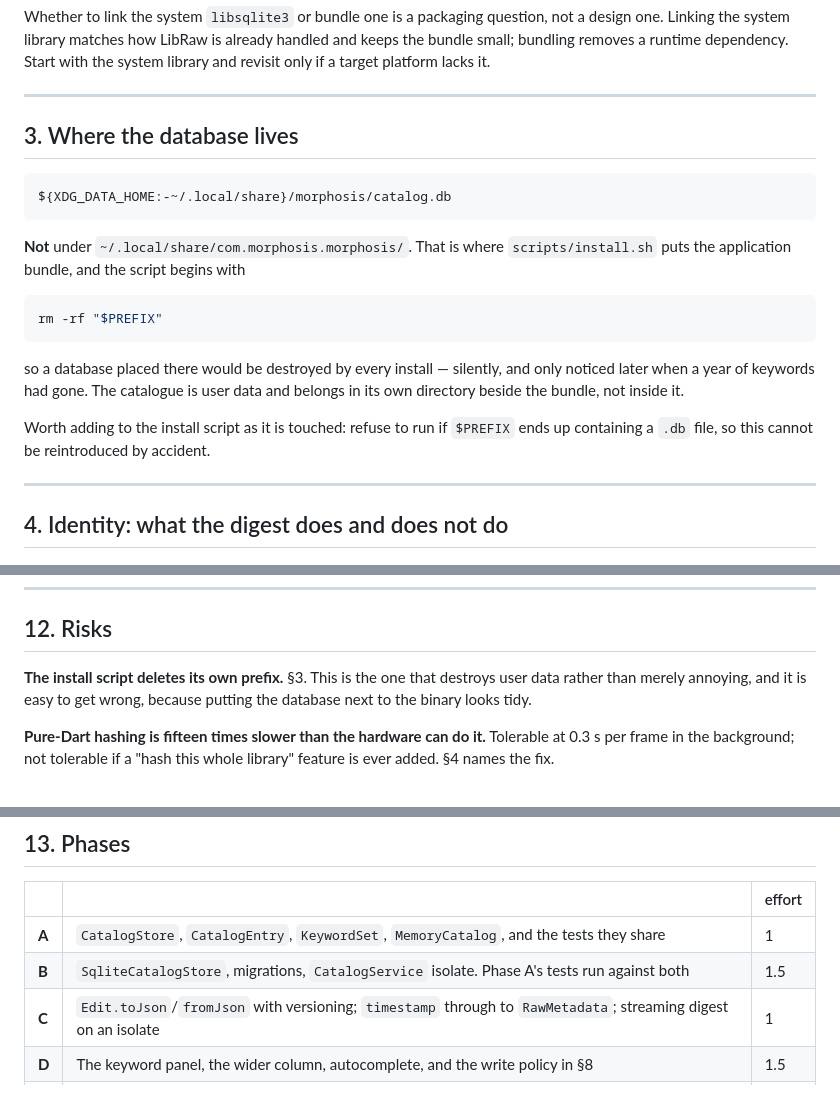
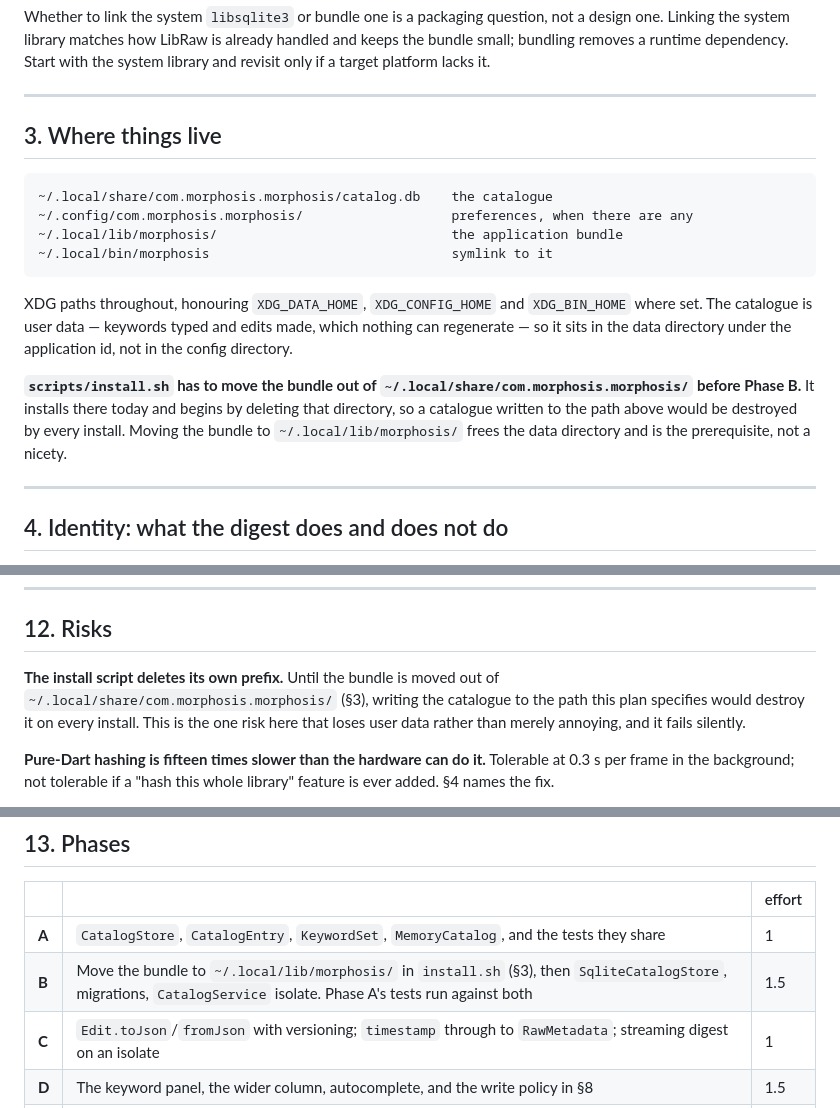
Before and after one commit to Sreenath-Ramanna/morphosis, a Markdown page: PLAN.md, 3 parts joined by grey strips. GitHub-like rendering.

Commit message:
Record where the catalogue lives, and drop the deliberation
Section 3 stated the decision in one line and then spent eight explaining
which path was avoided, so it read as a warning rather than as an answer. It
now names the four paths and moves on.

The decision itself changed. The catalogue takes
~/.local/share/com.morphosis.morphosis/, the canonical data directory under
the application id, rather than a sibling chosen only to dodge a collision.
What moves instead is the bundle, out to ~/.local/lib/morphosis/ -- which is
where an executable belongs anyway, and which frees the data directory rather
than documenting around it.

That makes the install script's rm -rf of its prefix a prerequisite of Phase B
rather than a standing hazard, and both the phase table and the risk list now
say so.

Co-Authored-By: Claude Opus 5 <noreply@anthropic.com>

````diff
--- a/PLAN.md
+++ b/PLAN.md
@@ -128,26 +128,26 @@ Start with the system library and revisit only if a target platform lacks it.
 
 ---
 
-## 3. Where the database lives
+## 3. Where things live
 
 ```
-${XDG_DATA_HOME:-~/.local/share}/morphosis/catalog.db
+~/.local/share/com.morphosis.morphosis/catalog.db    the catalogue
+~/.config/com.morphosis.morphosis/                   preferences, when there are any
+~/.local/lib/morphosis/                              the application bundle
+~/.local/bin/morphosis                               symlink to it
 ```
 
-**Not** under `~/.local/share/com.morphosis.morphosis/`. That is where
-`scripts/install.sh` puts the application bundle, and the script begins with
+XDG paths throughout, honouring `XDG_DATA_HOME`, `XDG_CONFIG_HOME` and
+`XDG_BIN_HOME` where set. The catalogue is user data — keywords typed and
+edits made, which nothing can regenerate — so it sits in the data directory
+under the application id, not in the config directory.
 
-```bash
-rm -rf "$PREFIX"
-```
-
-so a database placed there would be destroyed by every install — silently,
-and only noticed later when a year of keywords had gone. The catalogue is user
-data and belongs in its own directory beside the bundle, not inside it.
-
-Worth adding to the install script as it is touched: refuse to run if
-`$PREFIX` ends up containing a `.db` file, so this cannot be reintroduced by
-accident.
+**`scripts/install.sh` has to move the bundle out of
+`~/.local/share/com.morphosis.morphosis/` before Phase B.** It installs there
+today and begins by deleting that directory, so a catalogue written to the
+path above would be destroyed by every install. Moving the bundle to
+`~/.local/lib/morphosis/` frees the data directory and is the prerequisite,
+not a nicety.
 
 ---
 
@@ -444,9 +444,11 @@ required, cheap to add later, out of scope now.
 
 ## 12. Risks
 
-**The install script deletes its own prefix.** §3. This is the one that
-destroys user data rather than merely annoying, and it is easy to get wrong,
-because putting the database next to the binary looks tidy.
+**The install script deletes its own prefix.** Until the bundle is moved out
+of `~/.local/share/com.morphosis.morphosis/` (§3), writing the catalogue to
+the path this plan specifies would destroy it on every install. This is the
+one risk here that loses user data rather than merely annoying, and it fails
+silently.
 
 **Pure-Dart hashing is fifteen times slower than the hardware can do it.**
 Tolerable at 0.3 s per frame in the background; not tolerable if a "hash this
@@ -472,7 +474,7 @@ the year, which is the hardest kind of wrong to notice.
 | | | effort |
 |---|---|---|
 | **A** | `CatalogStore`, `CatalogEntry`, `KeywordSet`, `MemoryCatalog`, and the tests they share | 1 |
-| **B** | `SqliteCatalogStore`, migrations, `CatalogService` isolate. Phase A's tests run against both | 1.5 |
+| **B** | Move the bundle to `~/.local/lib/morphosis/` in `install.sh` (§3), then `SqliteCatalogStore`, migrations, `CatalogService` isolate. Phase A's tests run against both | 1.5 |
 | **C** | `Edit.toJson`/`fromJson` with versioning; `timestamp` through to `RawMetadata`; streaming digest on an isolate | 1 |
 | **D** | The keyword panel, the wider column, autocomplete, and the write policy in §8 | 1.5 |
 | **E** | *Unscheduled.* A native SHA-256 in `raw_images_api`, only if measurement asks for it | 0.5 |
````
